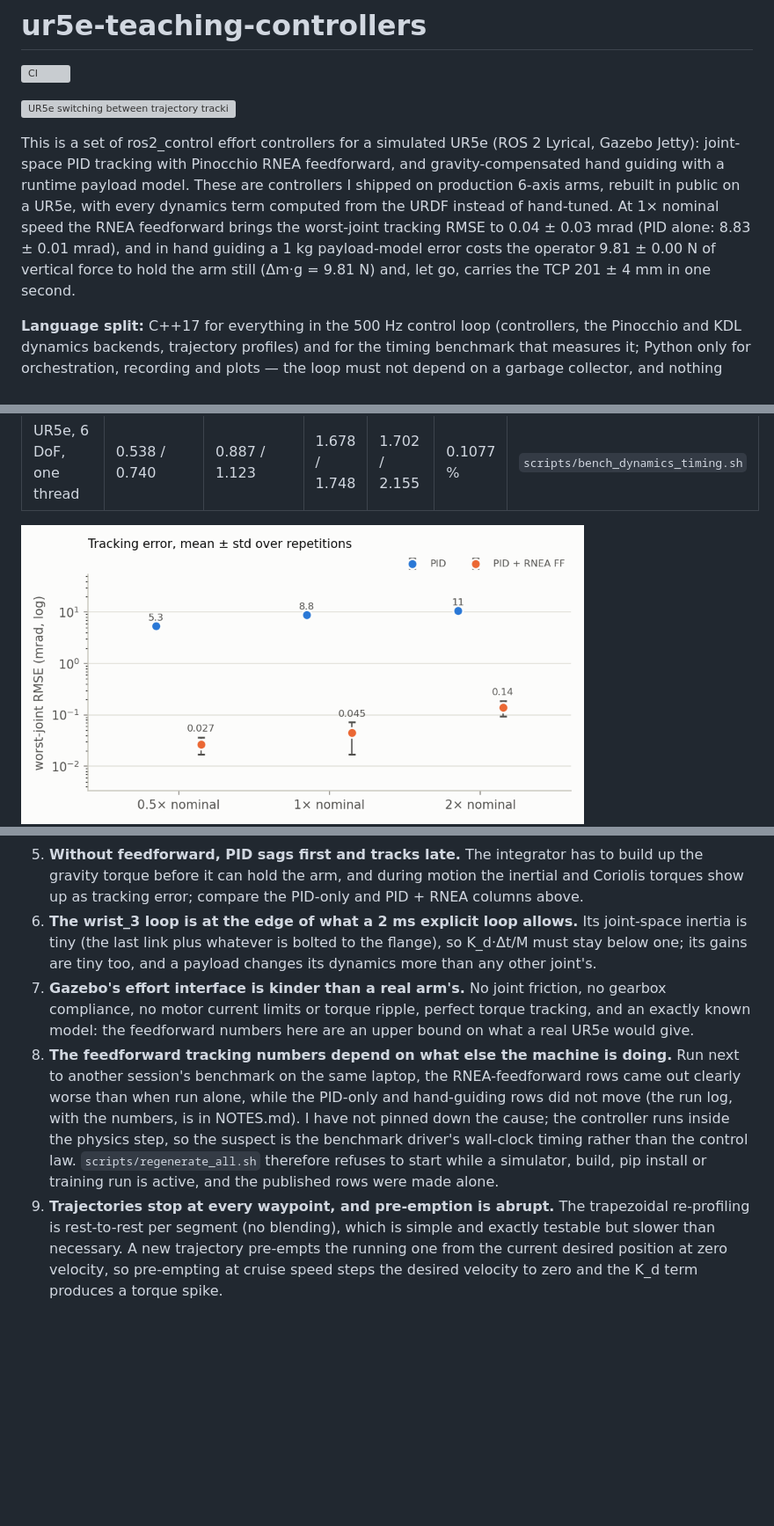
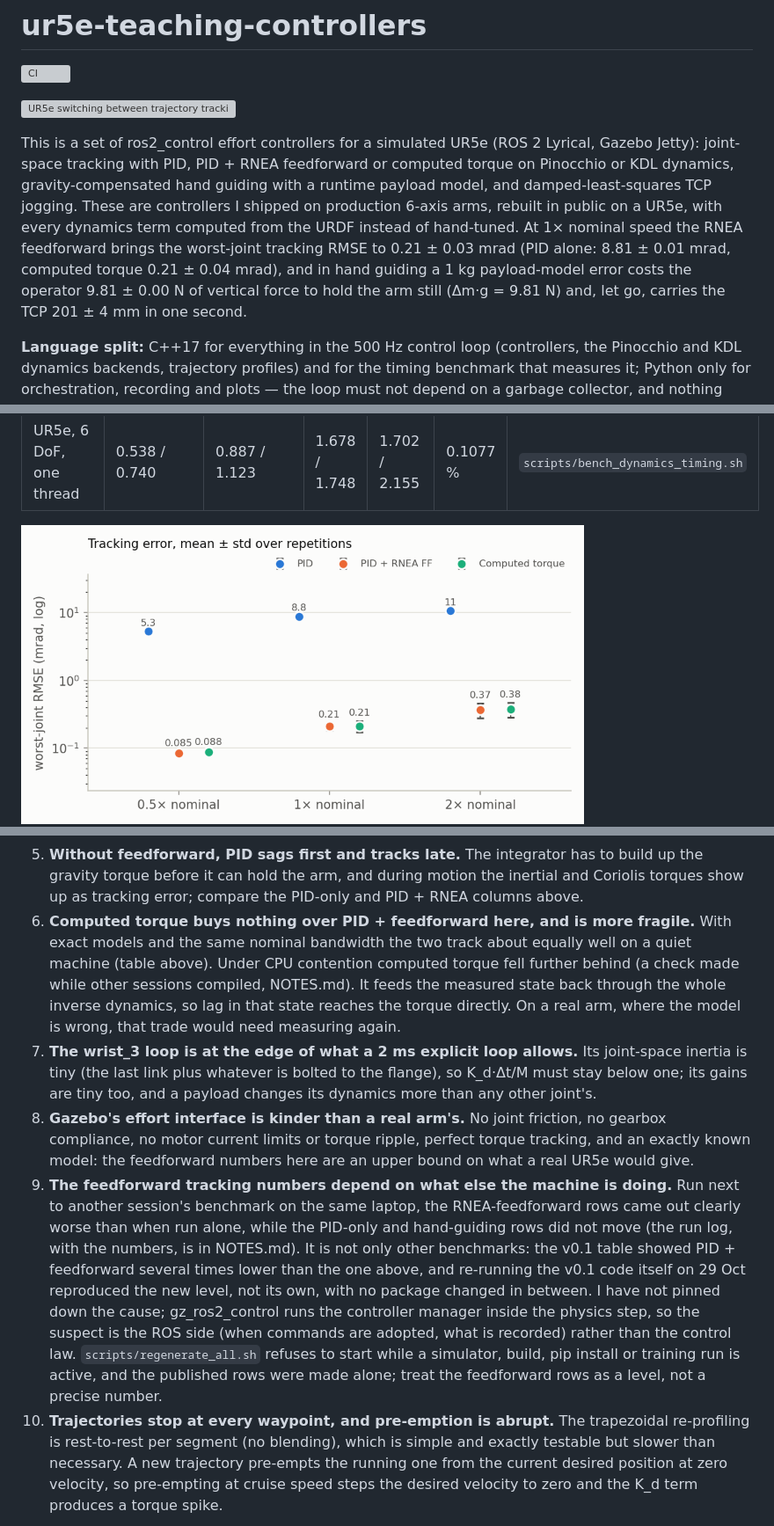
Before and after one commit to giridhar-shenoy/ur5e-teaching-controllers, a Markdown page: README.md, 3 parts joined by grey strips. Shown at 88% size. Rendered like a GitHub page; pictures changed too: docs/assets/tracking_rmse_light.png; blank space fills up the shorter version; grey boxes are pictures that could not be loaded.

```diff
--- a/README.md
+++ b/README.md
@@ -4,8 +4,8 @@
 
 ![UR5e switching between trajectory tracking and gravity-compensated hand guiding in Gazebo](docs/assets/hero.gif)
 
-This is a set of ros2_control effort controllers for a simulated UR5e (ROS 2 Lyrical, Gazebo Jetty): joint-space PID tracking with Pinocchio RNEA feedforward, and gravity-compensated hand guiding with a runtime payload model. These are controllers I shipped on production 6-axis arms, rebuilt in public on a UR5e, with every dynamics term computed from the URDF instead of hand-tuned. <!-- headline:begin -->
-At 1× nominal speed the RNEA feedforward brings the worst-joint tracking RMSE to 0.04 ± 0.03 mrad (PID alone: 8.83 ± 0.01 mrad), and in hand guiding a 1 kg payload-model error costs the operator 9.81 ± 0.00 N of vertical force to hold the arm still (Δm·g = 9.81 N) and, let go, carries the TCP 201 ± 4 mm in one second.
+This is a set of ros2_control effort controllers for a simulated UR5e (ROS 2 Lyrical, Gazebo Jetty): joint-space tracking with PID, PID + RNEA feedforward or computed torque on Pinocchio or KDL dynamics, gravity-compensated hand guiding with a runtime payload model, and damped-least-squares TCP jogging. These are controllers I shipped on production 6-axis arms, rebuilt in public on a UR5e, with every dynamics term computed from the URDF instead of hand-tuned. <!-- headline:begin -->
+At 1× nominal speed the RNEA feedforward brings the worst-joint tracking RMSE to 0.21 ± 0.03 mrad (PID alone: 8.81 ± 0.01 mrad, computed torque 0.21 ± 0.04 mrad), and in hand guiding a 1 kg payload-model error costs the operator 9.81 ± 0.00 N of vertical force to hold the arm still (Δm·g = 9.81 N) and, let go, carries the TCP 201 ± 4 mm in one second.
 <!-- headline:end -->
 
 **Language split:** C++17 for everything in the 500 Hz control loop (controllers, the Pinocchio
@@ -126,21 +127,31 @@ that means new solvers) and `update()` only swaps a pointer.
 5. **Without feedforward, PID sags first and tracks late.** The integrator has to build up the
    gravity torque before it can hold the arm, and during motion the inertial and Coriolis torques
    show up as tracking error; compare the PID-only and PID + RNEA columns above.
-6. **The wrist_3 loop is at the edge of what a 2 ms explicit loop allows.** Its joint-space
+6. **Computed torque buys nothing over PID + feedforward here, and is more fragile.** With exact
+   models and the same nominal bandwidth the two track about equally well on a quiet machine
+   (table above). Under CPU contention computed torque fell further behind (a check made while
+   other sessions compiled, NOTES.md). It feeds the measured state back through the whole
+   inverse dynamics, so lag in that state reaches the torque directly. On a real arm, where the
+   model is wrong, that trade would need measuring again.
+7. **The wrist_3 loop is at the edge of what a 2 ms explicit loop allows.** Its joint-space
    inertia is tiny (the last link plus whatever is bolted to the flange), so K_d·Δt/M must stay
    below one; its gains are tiny too, and a payload changes its dynamics more than any other
    joint's.
-7. **Gazebo's effort interface is kinder than a real arm's.** No joint friction, no gearbox
+8. **Gazebo's effort interface is kinder than a real arm's.** No joint friction, no gearbox
    compliance, no motor current limits or torque ripple, perfect torque tracking, and an exactly
    known model: the feedforward numbers here are an upper bound on what a real UR5e would give.
-8. **The feedforward tracking numbers depend on what else the machine is doing.** Run next to
+9. **The feedforward tracking numbers depend on what else the machine is doing.** Run next to
    another session's benchmark on the same laptop, the RNEA-feedforward rows came out clearly
    worse than when run alone, while the PID-only and hand-guiding rows did not move (the run
-   log, with the numbers, is in NOTES.md). I have not pinned down the cause; the controller runs inside the
-   physics step, so the suspect is the benchmark driver's wall-clock timing rather than the
-   control law. `scripts/regenerate_all.sh` therefore refuses to start while a simulator,
-   build, pip install or training run is active, and the published rows were made alone.
-9. **Trajectories stop at every waypoint, and pre-emption is abrupt.** The trapezoidal
+   log, with the numbers, is in NOTES.md). It is not only other benchmarks: the v0.1 table
+   showed PID + feedforward several times lower than the one above, and re-running the v0.1
+   code itself on 29 Oct reproduced the new level, not its own, with no package changed in
+   between. I have not pinned down the cause; gz_ros2_control runs the controller manager
+   inside the physics step, so the suspect is the ROS side (when commands are adopted, what is
+   recorded) rather than the control law. `scripts/regenerate_all.sh` refuses to start while a
+   simulator, build, pip install or training run is active, and the published rows were made
+   alone; treat the feedforward rows as a level, not a precise number.
+10. **Trajectories stop at every waypoint, and pre-emption is abrupt.** The trapezoidal
    re-profiling is rest-to-rest per segment (no blending), which is simple and exactly testable
    but slower than necessary. A new trajectory pre-empts the running one from the current
    desired position at zero velocity, so pre-empting at cruise speed steps the desired velocity
```
Also changed, not shown: other parts of README.md (+9 -8 lines), docs/results.md (+19 -12 lines), docs/assets/tracking_rmse_dark.png, 2 other files.
